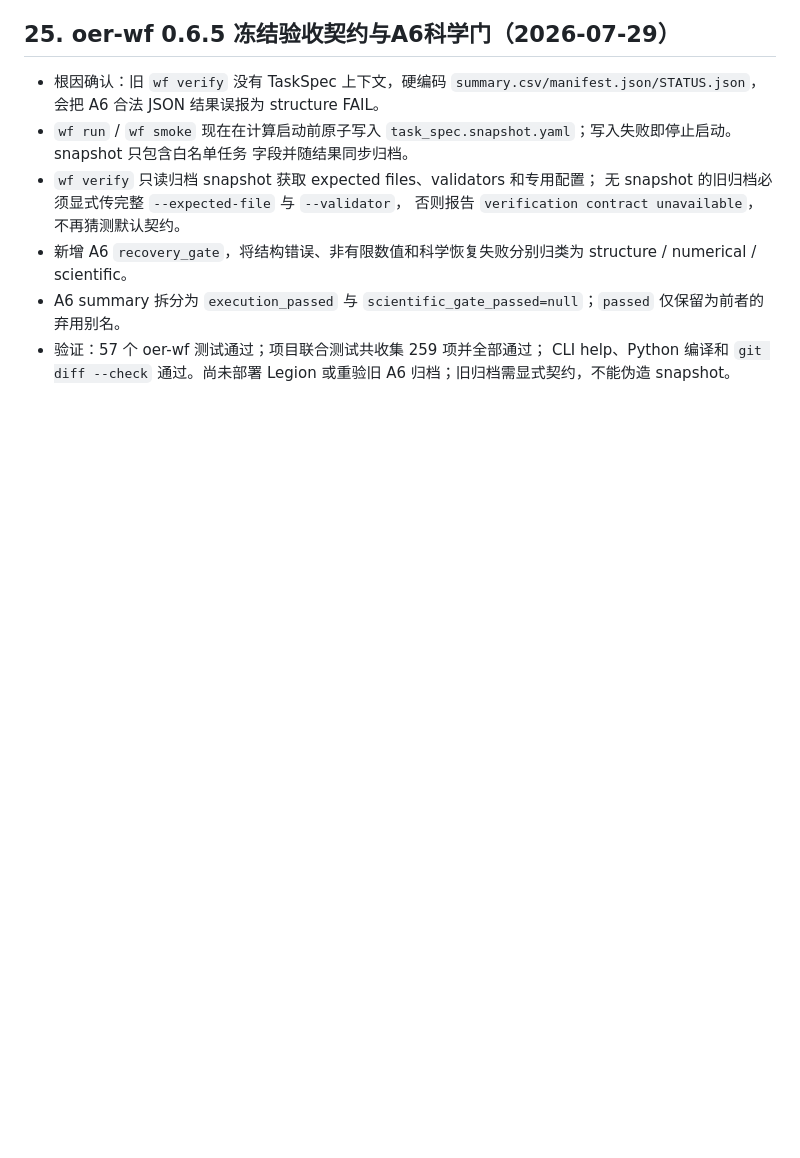
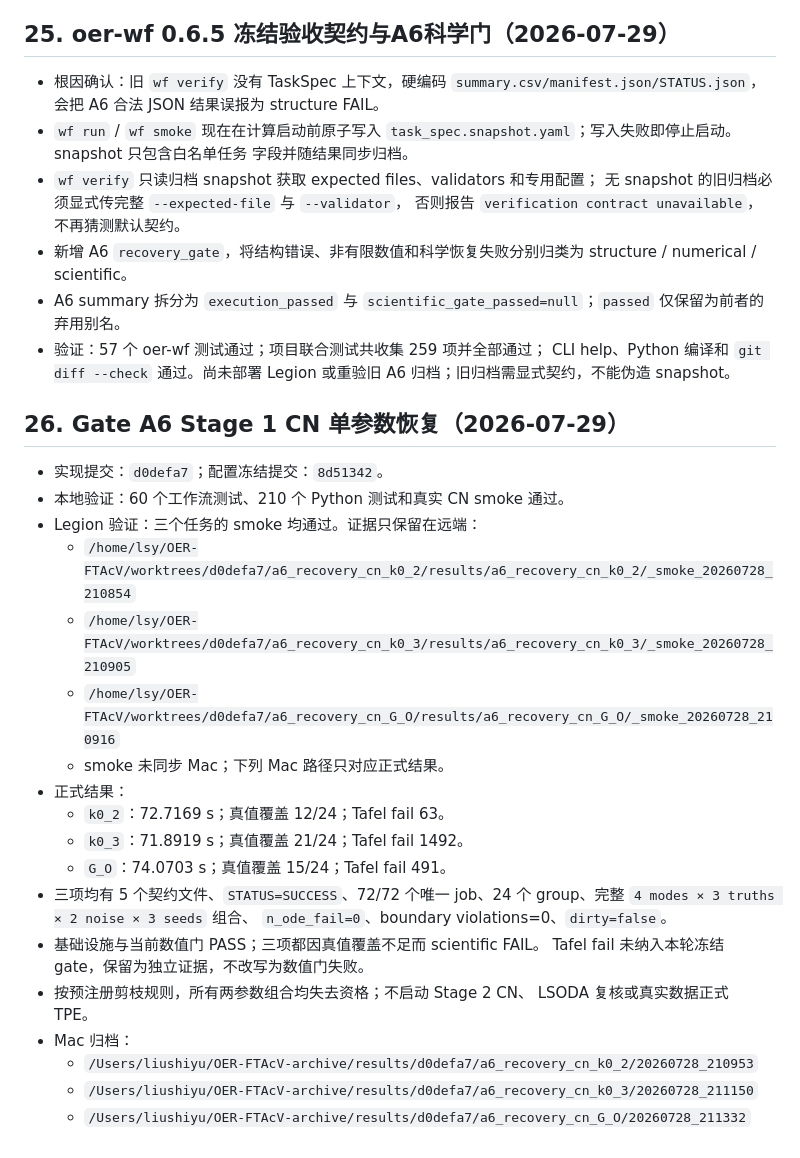
Before and after one commit to Lsy04-c/FTacV-Alkaline-OER, a Markdown page: documents/project/WORK_STATUS.md, the part around the change. GitHub-like rendering; blank space fills up the shorter version.

Commit message:
docs(a6): record Stage 1 CN recovery failure
Document the three verified single-parameter archives, frozen scientific failures, complete pair pruning, and two remote workflow issues observed during execution.

```diff
--- a/documents/project/WORK_STATUS.md
+++ b/documents/project/WORK_STATUS.md
@@ -1153,3 +1153,28 @@ H1-H7压力测试：
 - 验证：57 个 oer-wf 测试通过；项目联合测试共收集 259 项并全部通过；
   CLI help、Python 编译和 `git diff --check` 通过。尚未部署 Legion 或重验旧
   A6 归档；旧归档需显式契约，不能伪造 snapshot。
+
+## 26. Gate A6 Stage 1 CN 单参数恢复（2026-07-29）
+
+- 实现提交：`d0defa7`；配置冻结提交：`8d51342`。
+- 本地验证：60 个工作流测试、210 个 Python 测试和真实 CN smoke 通过。
+- Legion 验证：三个任务的 smoke 均通过。证据只保留在远端：
+  - `/home/lsy/OER-FTAcV/worktrees/d0defa7/a6_recovery_cn_k0_2/results/a6_recovery_cn_k0_2/_smoke_20260728_210854`
+  - `/home/lsy/OER-FTAcV/worktrees/d0defa7/a6_recovery_cn_k0_3/results/a6_recovery_cn_k0_3/_smoke_20260728_210905`
+  - `/home/lsy/OER-FTAcV/worktrees/d0defa7/a6_recovery_cn_G_O/results/a6_recovery_cn_G_O/_smoke_20260728_210916`
+  - smoke 未同步 Mac；下列 Mac 路径只对应正式结果。
+- 正式结果：
+  - `k0_2`：72.7169 s；真值覆盖 12/24；Tafel fail 63。
+  - `k0_3`：71.8919 s；真值覆盖 21/24；Tafel fail 1492。
+  - `G_O`：74.0703 s；真值覆盖 15/24；Tafel fail 491。
+- 三项均有 5 个契约文件、`STATUS=SUCCESS`、72/72 个唯一 job、24 个
+  group、完整 `4 modes × 3 truths × 2 noise × 3 seeds` 组合、
+  `n_ode_fail=0`、boundary violations=0、`dirty=false`。
+- 基础设施与当前数值门 PASS；三项都因真值覆盖不足而 scientific FAIL。
+  Tafel fail 未纳入本轮冻结 gate，保留为独立证据，不改写为数值门失败。
+- 按预注册剪枝规则，所有两参数组合均失去资格；不启动 Stage 2 CN、
+  LSODA 复核或真实数据正式 TPE。
+- Mac 归档：
+  - `/Users/liushiyu/OER-FTAcV-archive/results/d0defa7/a6_recovery_cn_k0_2/20260728_210953`
+  - `/Users/liushiyu/OER-FTAcV-archive/results/d0defa7/a6_recovery_cn_k0_3/20260728_211150`
+  - `/Users/liushiyu/OER-FTAcV-archive/results/d0defa7/a6_recovery_cn_G_O/20260728_211332`
```
Also changed, not shown: documents/corrections/项目纠错.md (+7 -0 lines).
